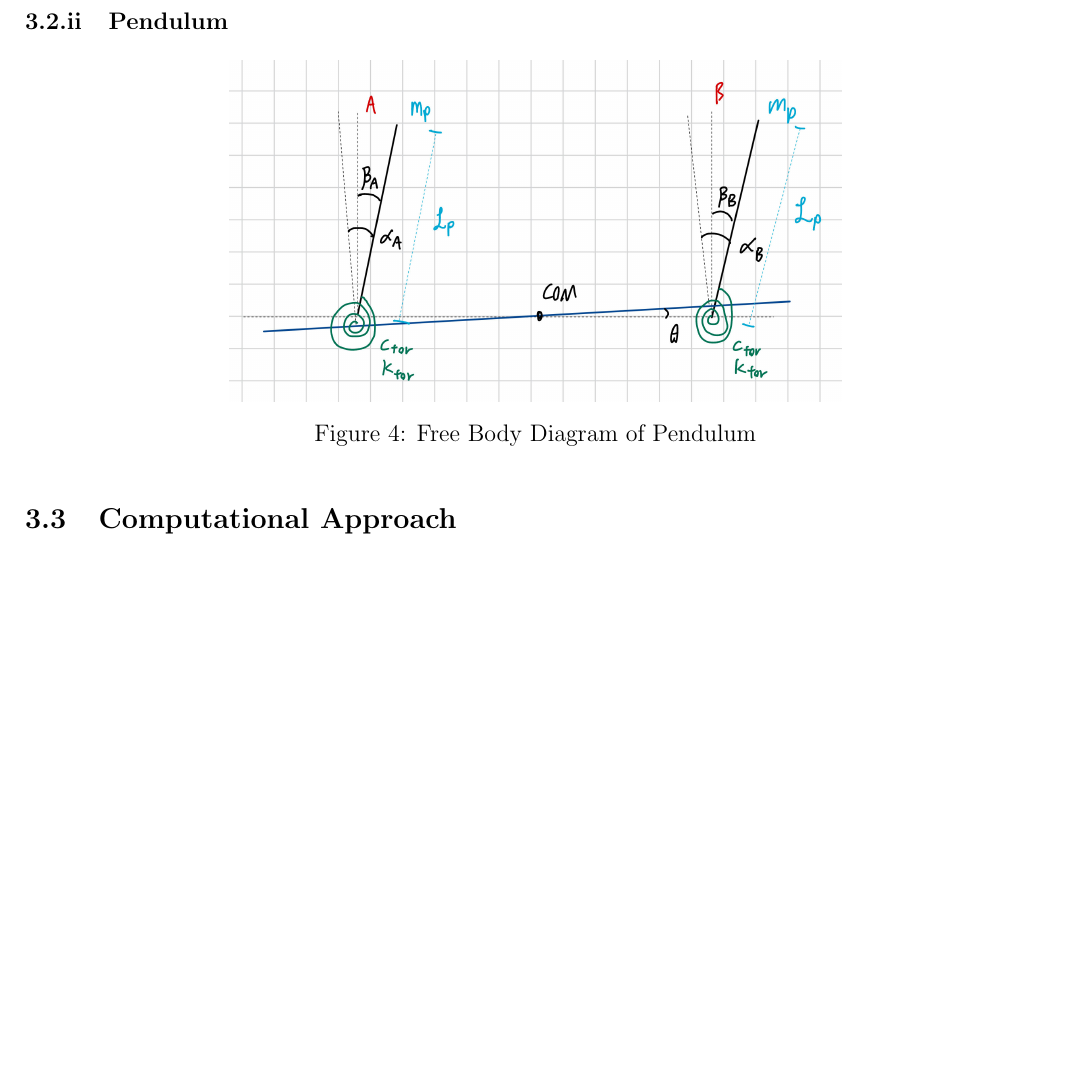
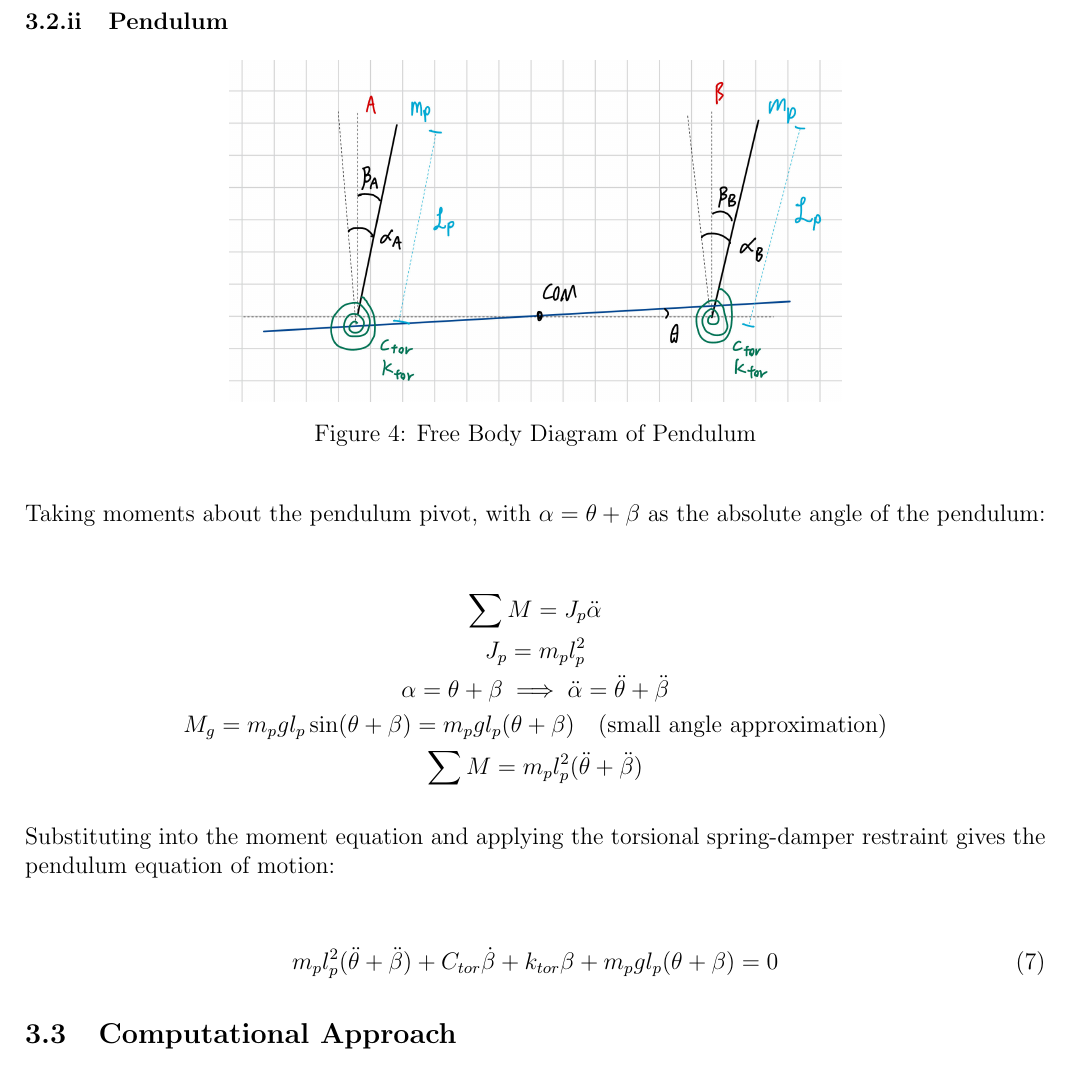
Before and after one commit to Antonio9381/2500_eng_dyna_carDampeningSpringSystem, a LaTeX paper (Report/AMME2500_Major_Assignement.tex, which reads Report/Sections/Methodology.tex): part of page 7 of 13, cut so that both start at the same text, the shorter picture padded with empty space. Compiled offline with pdfLaTeX.

Commit message:
Transcribed pendulum equations

```diff
--- a/Report/Sections/Methodology.tex
+++ b/Report/Sections/Methodology.tex
@@ -92,6 +92,22 @@ Substituting and combining gives the full rotational equation of motion:
     \label{fig:pendulum_fbd}
 \end{figure}
 
+Taking moments about the pendulum pivot, with $\alpha = \theta + \beta$ as the absolute angle of the pendulum:
+
+\begin{gather*}
+    \sum M = J_p \ddot{\alpha} \\
+    J_p = m_p l_p^2 \\
+    \alpha = \theta + \beta \implies \ddot{\alpha} = \ddot{\theta} + \ddot{\beta} \\
+    M_g = m_p g l_p \sin(\theta + \beta) = m_p g l_p (\theta + \beta) \quad \text{(small angle approximation)} \\
+    \sum M = m_p l_p^2 (\ddot{\theta} + \ddot{\beta})
+\end{gather*}
+
+Substituting into the moment equation and applying the torsional spring-damper restraint gives the pendulum equation of motion:
+
+\begin{gather*}
+    m_p l_p^2 (\ddot{\theta} + \ddot{\beta}) + C_{tor}\dot{\beta} + k_{tor}\beta + m_p g l_p (\theta + \beta) = 0 \numberthis \label{eq:pendulum_eq_motion}
+\end{gather*}
+
 %%%%%%%%%%%%%%%%%%%%%%%%%%%%%%%%%%%%%%%%%%%%%%%%%%%%%%%%%%%%%%%%%
 \subsection{Computational Approach}
 
```
